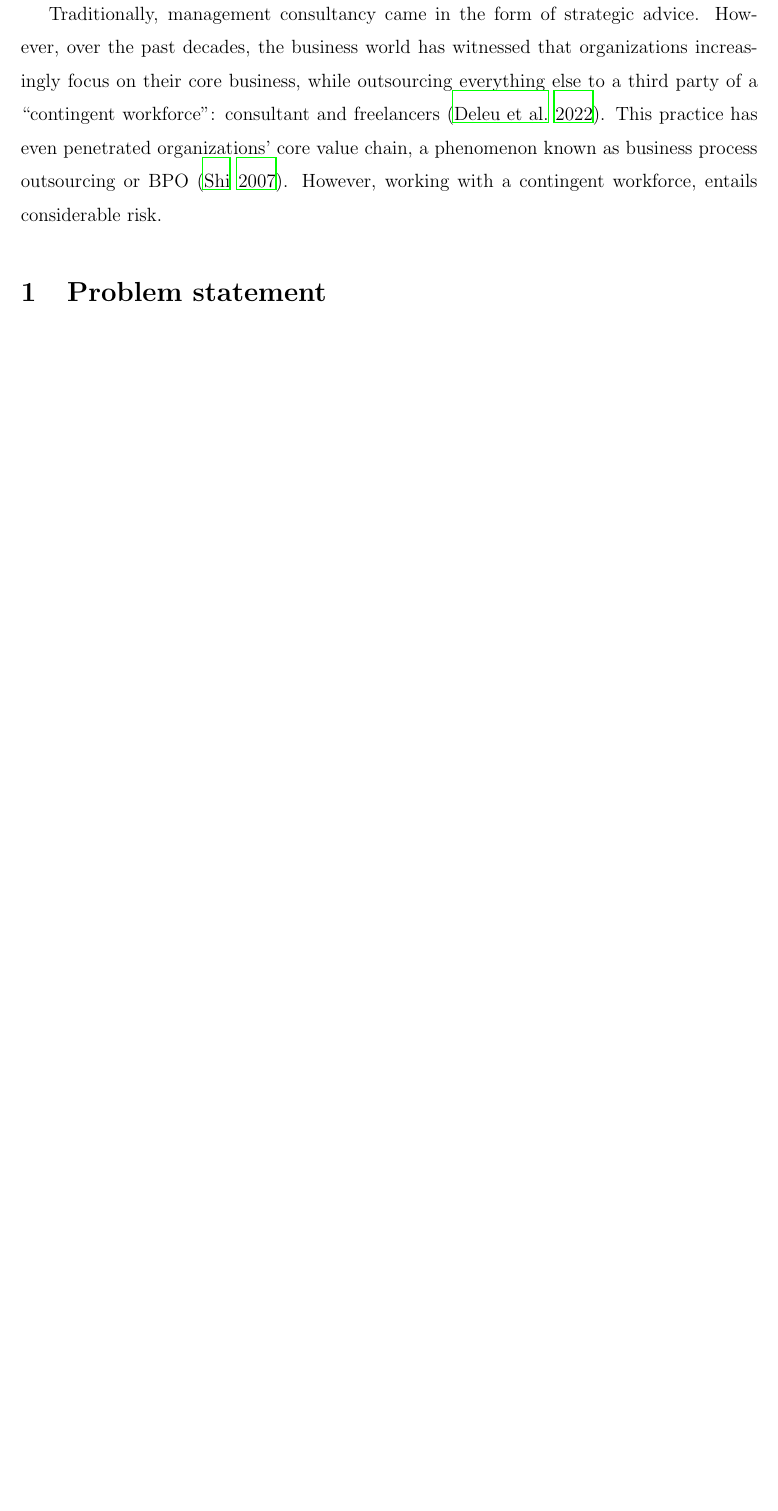
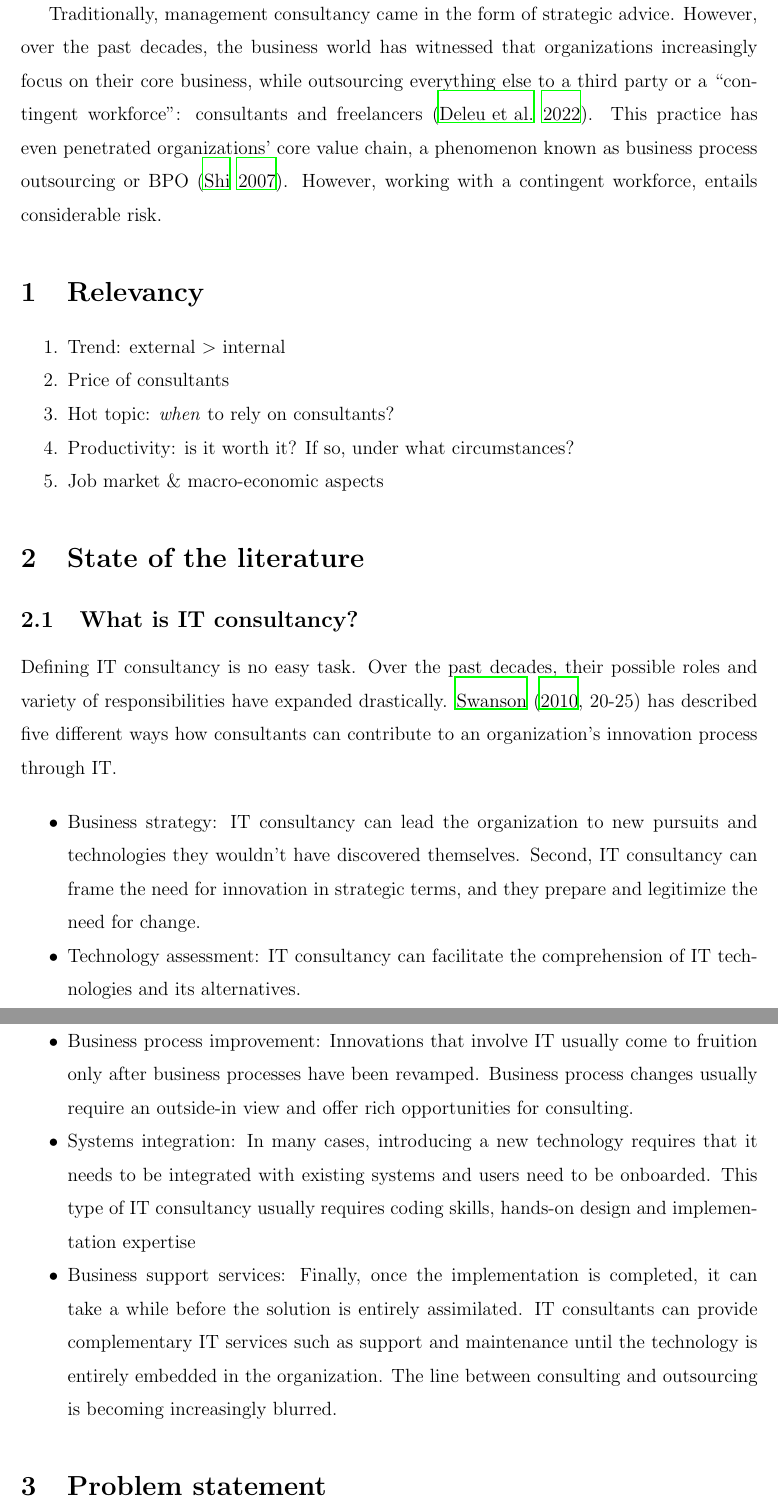
Before and after one commit to RoelPi/ams_thesis, a LaTeX paper (2_ams_five_pager.tex): part of page 2 of 5 before the commit and two parts of pages 2 and 3 of 6 after it, the two joined at a grey line, cut so that both start at the same text, the shorter picture padded with empty space. Compiled offline with LaTeX, dvips and Ghostscript.

Commit message:
generated pdf of five-pager

```diff
--- a/2_ams_five_pager.tex
+++ b/2_ams_five_pager.tex
@@ -78,11 +78,70 @@ workforce}
 Traditionally, management consultancy came in the form of strategic
 advice. However, over the past decades, the business world has witnessed
 that organizations increasingly focus on their core business, while
-outsourcing everything else to a third party of a ``contingent
-workforce'': consultant and freelancers \citep{msp2022}. This practice
+outsourcing everything else to a third party or a ``contingent
+workforce'': consultants and freelancers \citep{msp2022}. This practice
 has even penetrated organizations' core value chain, a phenomenon known
 as business process outsourcing or BPO \citep{shi1}. However, working
 with a contingent workforce, entails considerable risk.
+
+\hypertarget{relevancy}{%
+\section{Relevancy}\label{relevancy}}
+
+\begin{enumerate}
+\def\labelenumi{\arabic{enumi}.}
+\tightlist
+\item
+  Trend: external \textgreater{} internal
+\item
+  Price of consultants
+\item
+  Hot topic: \emph{when} to rely on consultants?
+\item
+  Productivity: is it worth it? If so, under what circumstances?
+\item
+  Job market \& macro-economic aspects
+\end{enumerate}
+
+\hypertarget{state-of-the-literature}{%
+\section{State of the literature}\label{state-of-the-literature}}
+
+\hypertarget{what-is-it-consultancy}{%
+\subsection{What is IT consultancy?}\label{what-is-it-consultancy}}
+
+Defining IT consultancy is no easy task. Over the past decades, their
+possible roles and variety of responsibilities have expanded
+drastically. \citet[20-25]{swanson2010} has described five different
+ways how consultants can contribute to an organization's innovation
+process through IT.
+
+\begin{itemize}
+\tightlist
+\item
+  Business strategy: IT consultancy can lead the organization to new
+  pursuits and technologies they wouldn't have discovered themselves.
+  Second, IT consultancy can frame the need for innovation in strategic
+  terms, and they prepare and legitimize the need for change.
+\item
+  Technology assessment: IT consultancy can facilitate the comprehension
+  of IT technologies and its alternatives.
+\item
+  Business process improvement: Innovations that involve IT usually come
+  to fruition only after business processes have been revamped. Business
+  process changes usually require an outside-in view and offer rich
+  opportunities for consulting.
+\item
+  Systems integration: In many cases, introducing a new technology
+  requires that it needs to be integrated with existing systems and
+  users need to be onboarded. This type of IT consultancy usually
+  requires coding skills, hands-on design and implementation expertise
+\item
+  Business support services: Finally, once the implementation is
+  completed, it can take a while before the solution is entirely
+  assimilated. IT consultants can provide complementary IT services such
+  as support and maintenance until the technology is entirely embedded
+  in the organization. The line between consulting and outsourcing is
+  becoming increasingly blurred.
+\end{itemize}
 
 \hypertarget{problem-statement}{%
 \section{Problem statement}\label{problem-statement}}
```
Also changed, not shown: references.bib (+0 -13 lines), 2_ams_five_pager.pdf (added).
